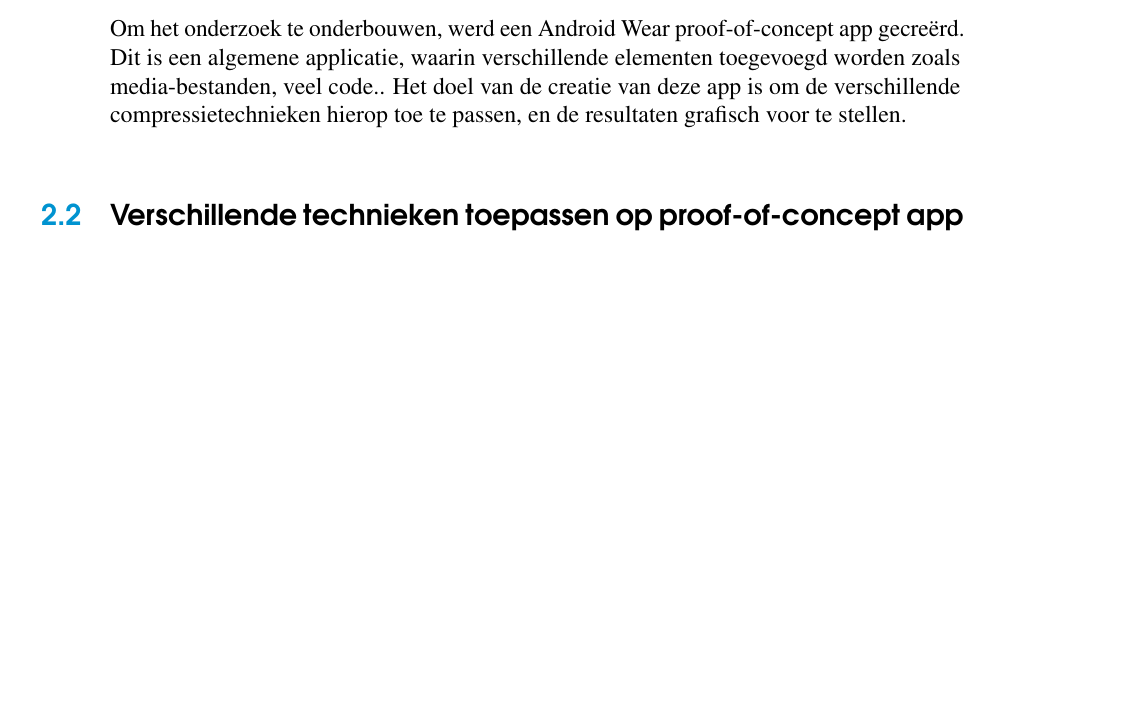
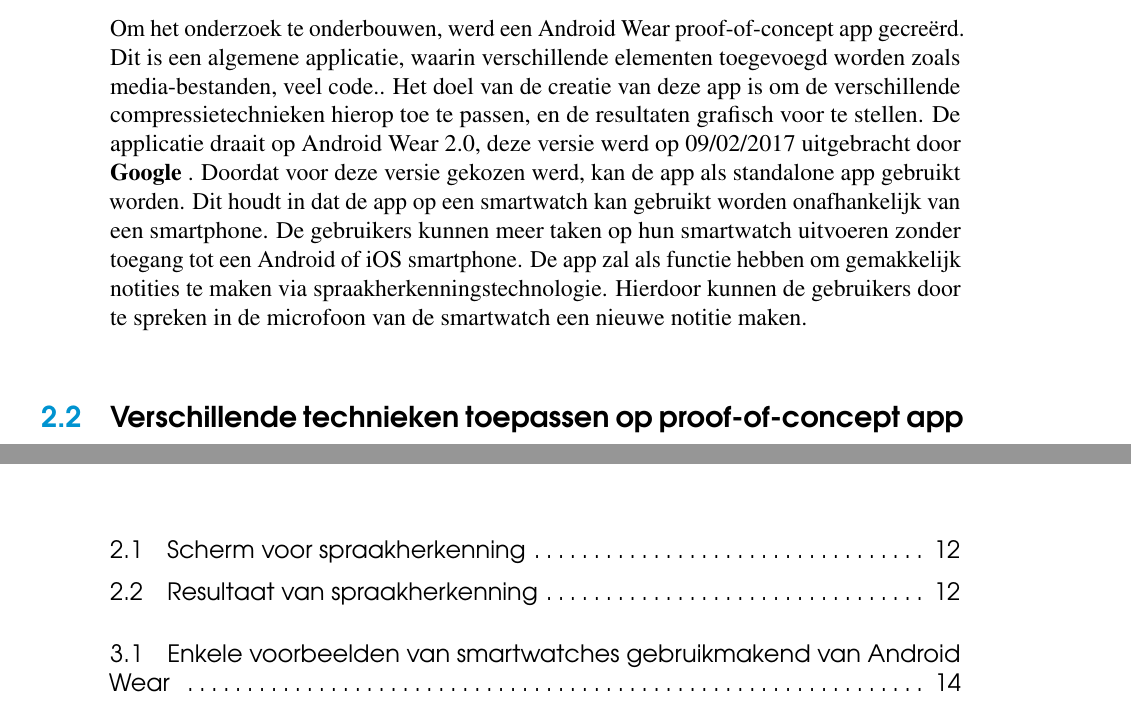
Before and after one commit to thomasledoux1/Bachelorproef, a LaTeX thesis (bachproef-tin.tex, which reads bachproef-tin.bib, literatuurstudie.tex, methodologie.tex): part of page 13 of 27 before the commit and two parts of pages 13 and 25 of 27 after it, the two joined at a grey line, cut so that both start at the same text, the shorter picture padded with empty space. The pictures show the PDF file bachproef-tin.pdf that the author committed with the source.

Commit message:
Added some pictures and more explanation about app

```diff
--- a/bachproef-tin.bib
+++ b/bachproef-tin.bib
@@ -41,3 +41,5 @@ howpublished="\url{https://support.google.com/androidpay/answer/6314169?hl=en}",
 	author={Wojtek Kaliciński},
 	title= {#SmallerAPK, Part 1: Anatomy of an APK},
 	howpublished="\url{https://medium.com/google-developers/smallerapk-part-1-anatomy-of-an-apk-da83c25e7003#.332f7wrut}", year={2016}}
+
+@misc{Google,
--- a/literatuurstudie.tex
+++ b/literatuurstudie.tex
@@ -11,6 +11,11 @@
 Android Wear is Google's platform voor wearables. Een wearable worden beschreven door \textcite{Dictionary} beschreven als een computer of geavanceerd elektronisch toestel dat geïncorporeerd is in een accessoire gedragen op het lichaam of in een kledingstuk.
 \textcite{Techradar} heeft enkele van de belangrijkste kenmerken van Android Wear opgelijst.
 Android Wear is gebouwd voor kleinere toestellen en met hands-free gebruik in het achterhoofd. Het maakt de toegang tot enkele van uw smartphone's makkelijkste functionaliteiten zo makkelijk als naar beneden kijken naar uw pols. Het is vooral bedoeld om de notificaties van uw smartphone makkelijk te weergeven zodat niet elke keer gezocht moet worden naar de smartphone in de broekzak. Gebaseerd op uw Google zoekopdrachten zullen real-time scores van uw favoriete sportteam, verkeerdscondities of afspraken in uw afgenda weergeven worden. Als het Android Wear toestel NFC (Near Field Communication) ingebouwd heeft, kan er in verschillende landen (momenteel Australië, Hong Kong, Ierland, Japan, Nieuw-Zeeland, Polen, Singapore, Verenigd Koninkrijk en de Verenigde Staten volgens de support van \cite{Androidpay}) ook met de wearable betaald worden via Android Pay. Ook spraakherkenning kon niet ontbreken in de Android Software. Door deze technologie kan je de wearable's spraakherkenning activeren door "OKay, Google" te zeggen of door de aanknop ingedrukt te houden. Google Assistant zal u hierop verderhelpen. Android Wear is compatibel met smartphones die draaien op Android 4.3 of hoger en iOS 9 of hoger. Eén van de belangrijkste app categorieën op Android Wear zijn de gezondheidsapps. Hiervoor wordt standaard gebruik gemaakt van Google Fit. Met Google Fit kan je kiezen tussen verschillende workouts tijdens het sporten, of bijvoorbeeld een dagelijks doel instellen voor het aantal stappen dat u wil nemen.
+\begin{figure}[h]
+	\caption{Enkele voorbeelden van smartwatches gebruikmakend van Android Wear}
+	\includegraphics[width=15cm]{img/WearExamples}\\[.5cm]
+	\centering
+\end{figure}
 %% TODO:
 %% Uit je probleemstelling moet duidelijk zijn dat je onderzoek een meerwaarde
 %% heeft voor een concrete doelgroep (bv. een bedrijf).
--- a/methodologie.tex
+++ b/methodologie.tex
@@ -13,8 +13,18 @@
 
 \section{Creatie proof-of-concept app}
 \label{sec:proofofconcept}
-Om het onderzoek te onderbouwen, werd een Android Wear proof-of-concept app gecreërd. Dit is een algemene applicatie, waarin verschillende elementen toegevoegd worden zoals media-bestanden, veel code.. Het doel van de creatie van deze app is om de verschillende compressietechnieken hierop toe te passen, en de resultaten grafisch voor te stellen.
 
+Om het onderzoek te onderbouwen, werd een Android Wear proof-of-concept app gecreërd. Dit is een algemene applicatie, waarin verschillende elementen toegevoegd worden zoals media-bestanden, veel code.. Het doel van de creatie van deze app is om de verschillende compressietechnieken hierop toe te passen, en de resultaten grafisch voor te stellen. De applicatie draait op Android Wear 2.0, deze versie werd op 09/02/2017 uitgebracht door \textcite{Google} . Doordat voor deze versie gekozen werd, kan de app als standalone app gebruikt worden. Dit houdt in dat de app op een smartwatch kan gebruikt worden onafhankelijk van een smartphone. De gebruikers kunnen meer taken op hun smartwatch uitvoeren zonder toegang tot een Android of iOS smartphone. De app zal als functie hebben om gemakkelijk notities te maken via spraakherkenningstechnologie. Hierdoor kunnen de gebruikers door te spreken in de microfoon van de smartwatch een nieuwe notitie maken.
+\begin{figure}[h]
+	\caption{Scherm voor spraakherkenning}
+	\includegraphics[width=10cm]{img/ScreenShotVoice}\\[.5cm]
+	\centering
+\end{figure}
+\begin{figure}[h]
+	\caption{Resultaat van spraakherkenning}
+	\includegraphics[width=10cm]{img/ScreenShotVoiceRecognized}\\[.5cm]
+	\centering
+\end{figure}
 \section{Verschillende technieken toepassen op proof-of-concept app}
 \label{sec:techniekentoepassen}
 
```
Also changed, not shown: bachproef-tin.pdf, bachproef-tin.bib (3 more changed lines), 7 other files.
